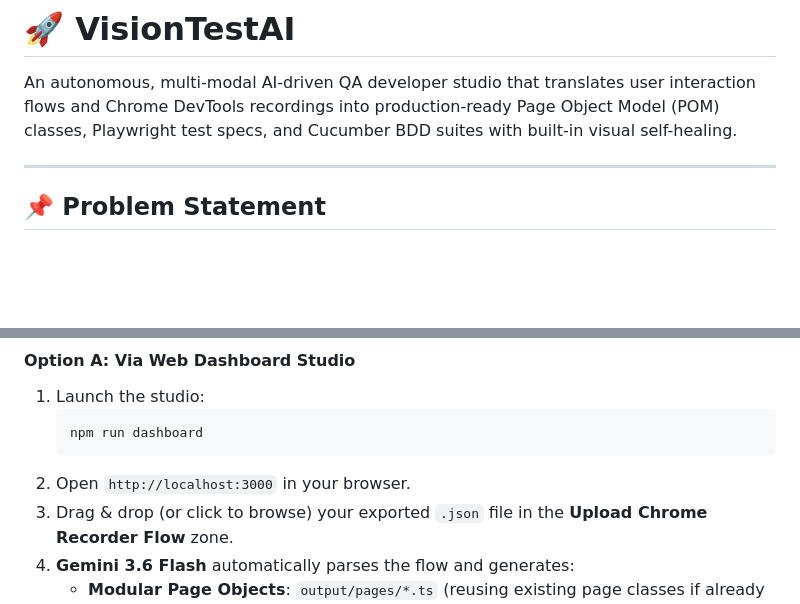
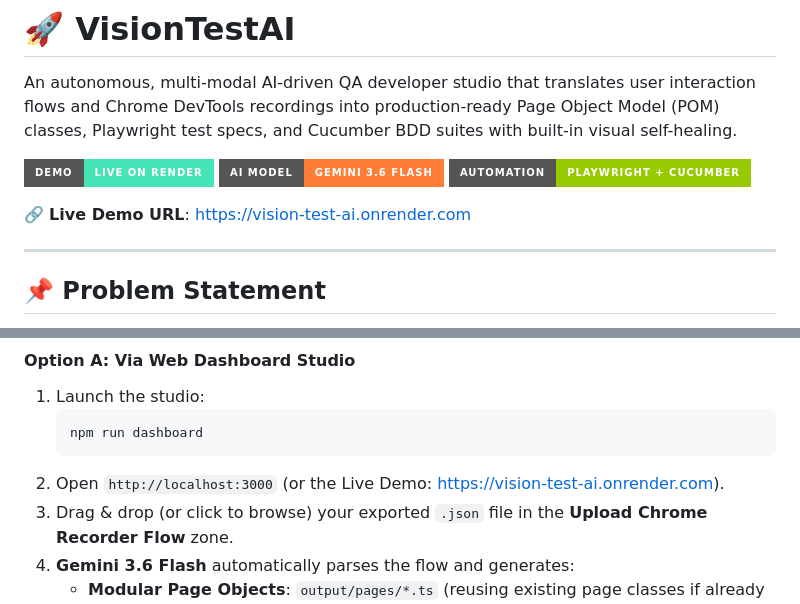
Before and after one commit to viveklabs-automation/vision-test-ai, a Markdown page: README.md, 2 parts joined by grey strips. GitHub-like rendering; badges without logos; blank space fills up the shorter version.

````diff
--- a/README.md
+++ b/README.md
@@ -1,6 +1,12 @@
 # 🚀 VisionTestAI
 
 An autonomous, multi-modal AI-driven QA developer studio that translates user interaction flows and Chrome DevTools recordings into production-ready Page Object Model (POM) classes, Playwright test specs, and Cucumber BDD suites with built-in visual self-healing.
+
+[![Live Demo](https://img.shields.io/badge/Demo-Live%20on%20Render-46E3B7?style=for-the-badge&logo=render&logoColor=black)](https://vision-test-ai.onrender.com)
+[![AI Model](https://img.shields.io/badge/AI%20Model-Gemini%203.6%20Flash-orange?style=for-the-badge&logo=google)](https://ai.google.dev/)
+[![Framework](https://img.shields.io/badge/Automation-Playwright%20%2B%20Cucumber-green?style=for-the-badge&logo=playwright)](https://playwright.dev/)
+
+🔗 **Live Demo URL**: [https://vision-test-ai.onrender.com](https://vision-test-ai.onrender.com)
 
 ---
 
@@ -62,7 +68,7 @@ You can generate test artifacts using either the **Web Dashboard Studio** or the
    ```bash
    npm run dashboard
    ```
-2. Open `http://localhost:3000` in your browser.
+2. Open `http://localhost:3000` (or the Live Demo: [https://vision-test-ai.onrender.com](https://vision-test-ai.onrender.com)).
 3. Drag & drop (or click to browse) your exported `.json` file in the **Upload Chrome Recorder Flow** zone.
 4. **Gemini 3.6 Flash** automatically parses the flow and generates:
    - **Modular Page Objects**: `output/pages/*.ts` (reusing existing page classes if already defined).
````
Also changed, not shown: other parts of README.md (+10 -0 lines), docs/screenshots/dashboard_compilation.png (added), docs/screenshots/dashboard_execution_and_healing.png (added).
